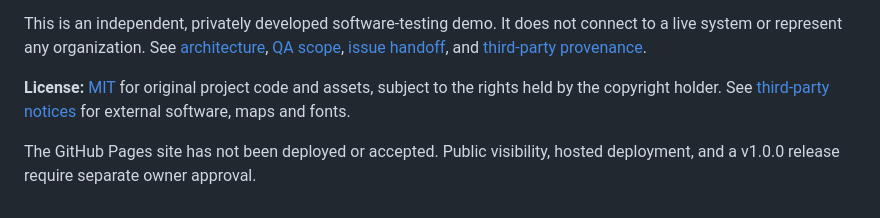
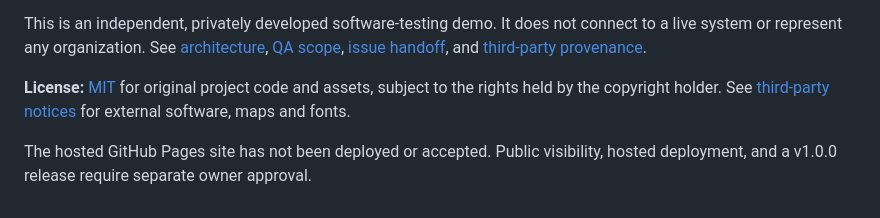
Before and after one commit to Tataboj/simulation-qa-lab, a Markdown page: README.md, the part around the change. Drawn GitHub-style.

Commit message:
docs: restore hosted Pages release contract wording
Restore the README wording expected by the release-readiness test. No changes to application logic, test code, or deployment configuration.

```diff
--- a/README.md
+++ b/README.md
@@ -60,4 +60,4 @@ This is an independent, privately developed software-testing demo. It does not c
 
 **License:** [MIT](LICENSE) for original project code and assets, subject to the rights held by the copyright holder. See [third-party notices](THIRD_PARTY_NOTICES.md) for external software, maps and fonts.
 
-The GitHub Pages site has not been deployed or accepted. Public visibility, hosted deployment, and a v1.0.0 release require separate owner approval.
+The hosted GitHub Pages site has not been deployed or accepted. Public visibility, hosted deployment, and a v1.0.0 release require separate owner approval.
```
